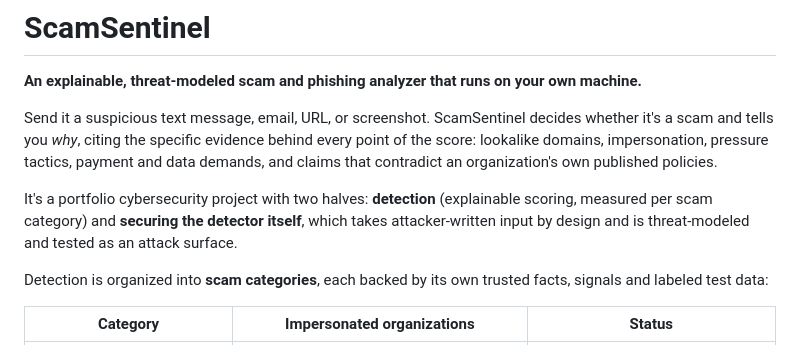
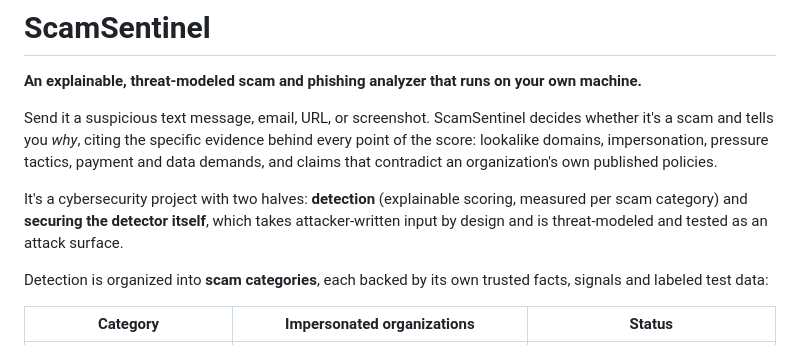
Before and after one commit to OliviaAntenucci/ScamSentinel, a Markdown page: README.md, the part around the change. Drawn GitHub-style.

Commit message:
Revise project description in README
Updated project description for clarity.

```diff
--- a/README.md
+++ b/README.md
@@ -4,7 +4,7 @@
 
 Send it a suspicious text message, email, URL, or screenshot. ScamSentinel decides whether it's a scam and tells you *why*, citing the specific evidence behind every point of the score: lookalike domains, impersonation, pressure tactics, payment and data demands, and claims that contradict an organization's own published policies.
 
-It's a portfolio cybersecurity project with two halves: **detection** (explainable scoring, measured per scam category) and **securing the detector itself**, which takes attacker-written input by design and is threat-modeled and tested as an attack surface.
+It's a cybersecurity project with two halves: **detection** (explainable scoring, measured per scam category) and **securing the detector itself**, which takes attacker-written input by design and is threat-modeled and tested as an attack surface.
 
 Detection is organized into **scam categories**, each backed by its own trusted facts, signals and labeled test data:
 
```
